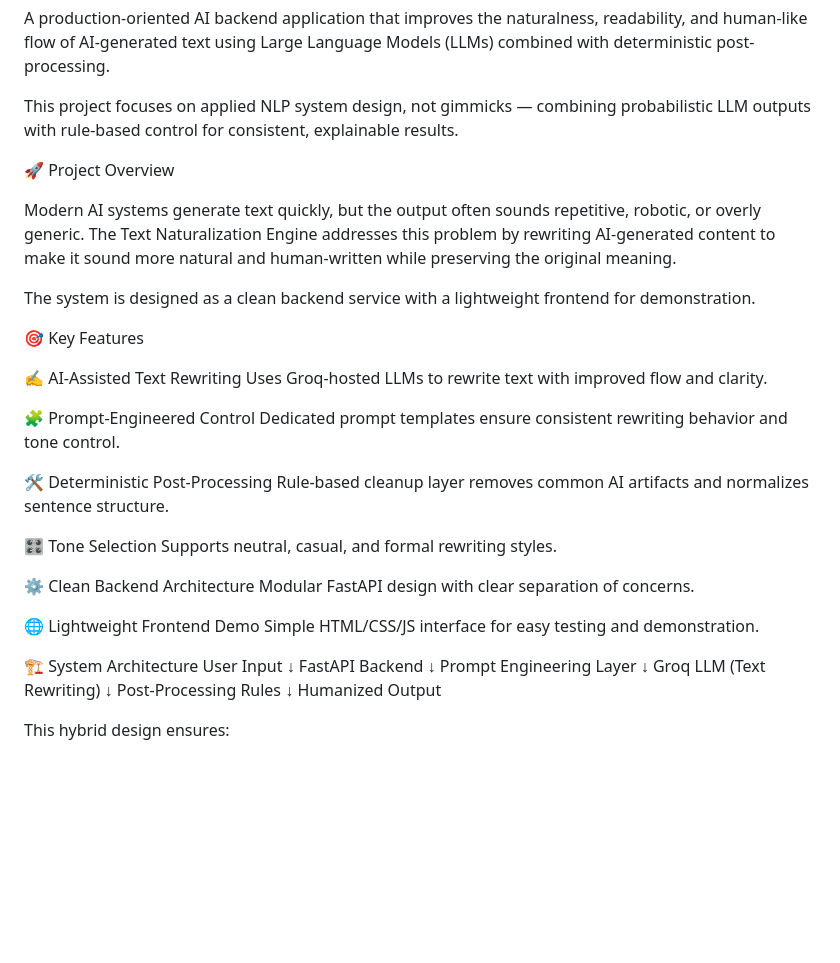
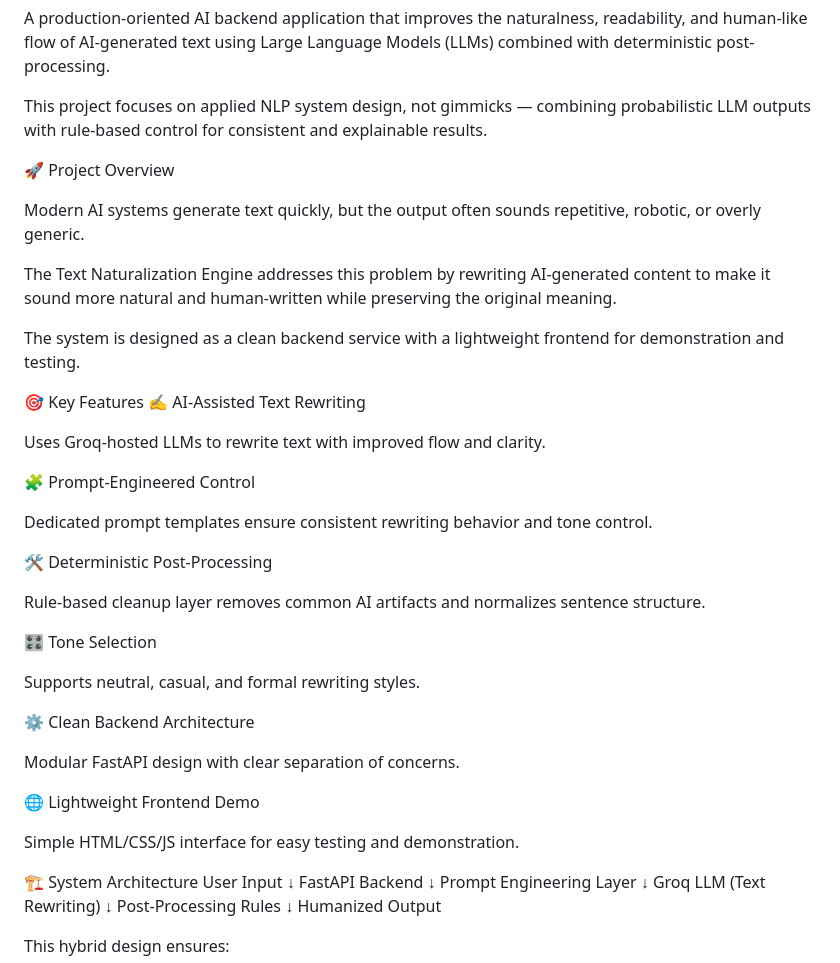
Before and after one commit to koushik1124/Text-Naturalization-Engine, a Markdown page: README.md, the part around one of its changes. Drawn GitHub-style; blank space fills up the shorter version.

```diff
--- a/README.md
+++ b/README.md
@@ -2,33 +2,39 @@
 
 A production-oriented AI backend application that improves the naturalness, readability, and human-like flow of AI-generated text using Large Language Models (LLMs) combined with deterministic post-processing.
 
-This project focuses on applied NLP system design, not gimmicks — combining probabilistic LLM outputs with rule-based control for consistent, explainable results.
+This project focuses on applied NLP system design, not gimmicks — combining probabilistic LLM outputs with rule-based control for consistent and explainable results.
 
 🚀 Project Overview
 
 Modern AI systems generate text quickly, but the output often sounds repetitive, robotic, or overly generic.
+
 The Text Naturalization Engine addresses this problem by rewriting AI-generated content to make it sound more natural and human-written while preserving the original meaning.
 
-The system is designed as a clean backend service with a lightweight frontend for demonstration.
+The system is designed as a clean backend service with a lightweight frontend for demonstration and testing.
 
 🎯 Key Features
+✍️ AI-Assisted Text Rewriting
 
-✍️ AI-Assisted Text Rewriting
 Uses Groq-hosted LLMs to rewrite text with improved flow and clarity.
 
 🧩 Prompt-Engineered Control
+
 Dedicated prompt templates ensure consistent rewriting behavior and tone control.
 
 🛠️ Deterministic Post-Processing
+
 Rule-based cleanup layer removes common AI artifacts and normalizes sentence structure.
 
 🎛️ Tone Selection
+
 Supports neutral, casual, and formal rewriting styles.
 
 ⚙️ Clean Backend Architecture
+
 Modular FastAPI design with clear separation of concerns.
 
 🌐 Lightweight Frontend Demo
+
 Simple HTML/CSS/JS interface for easy testing and demonstration.
 
 🏗️ System Architecture
```
Also changed, not shown: other parts of README.md (+10 -13 lines).
